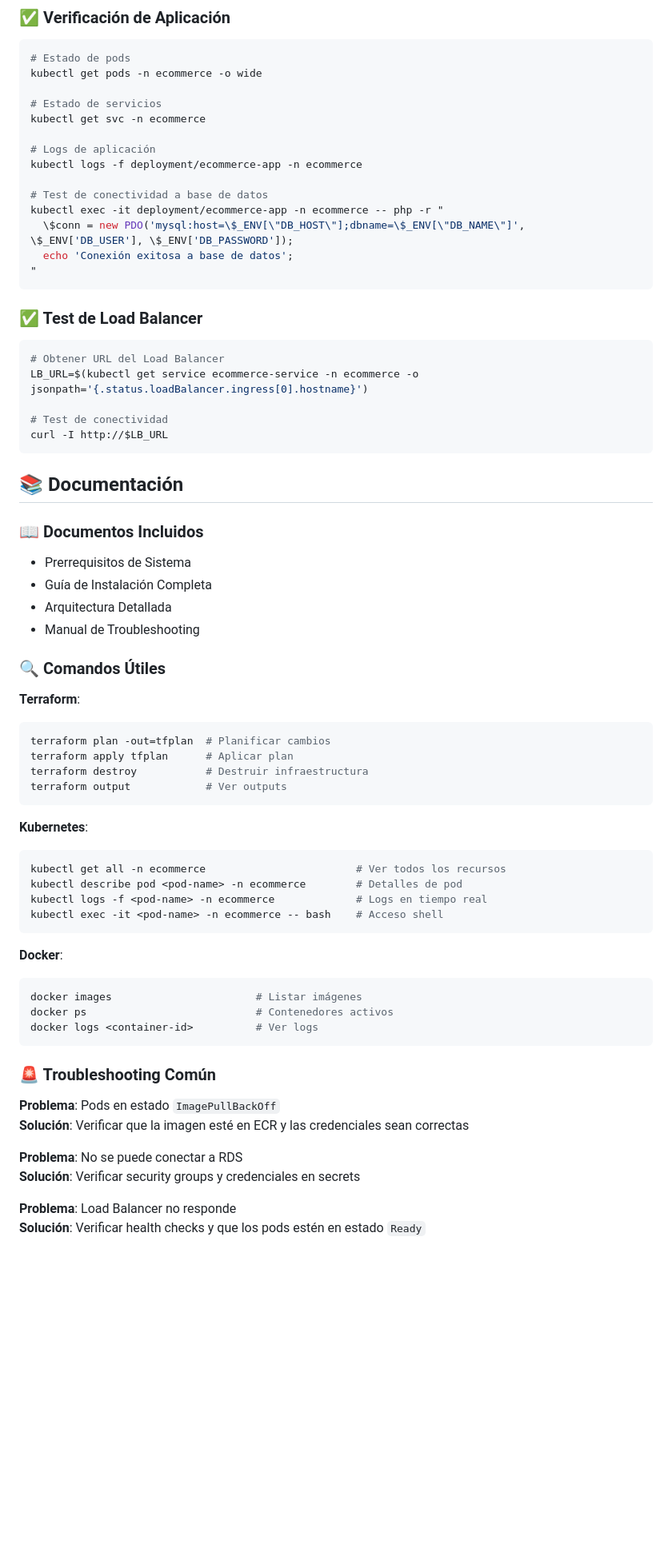
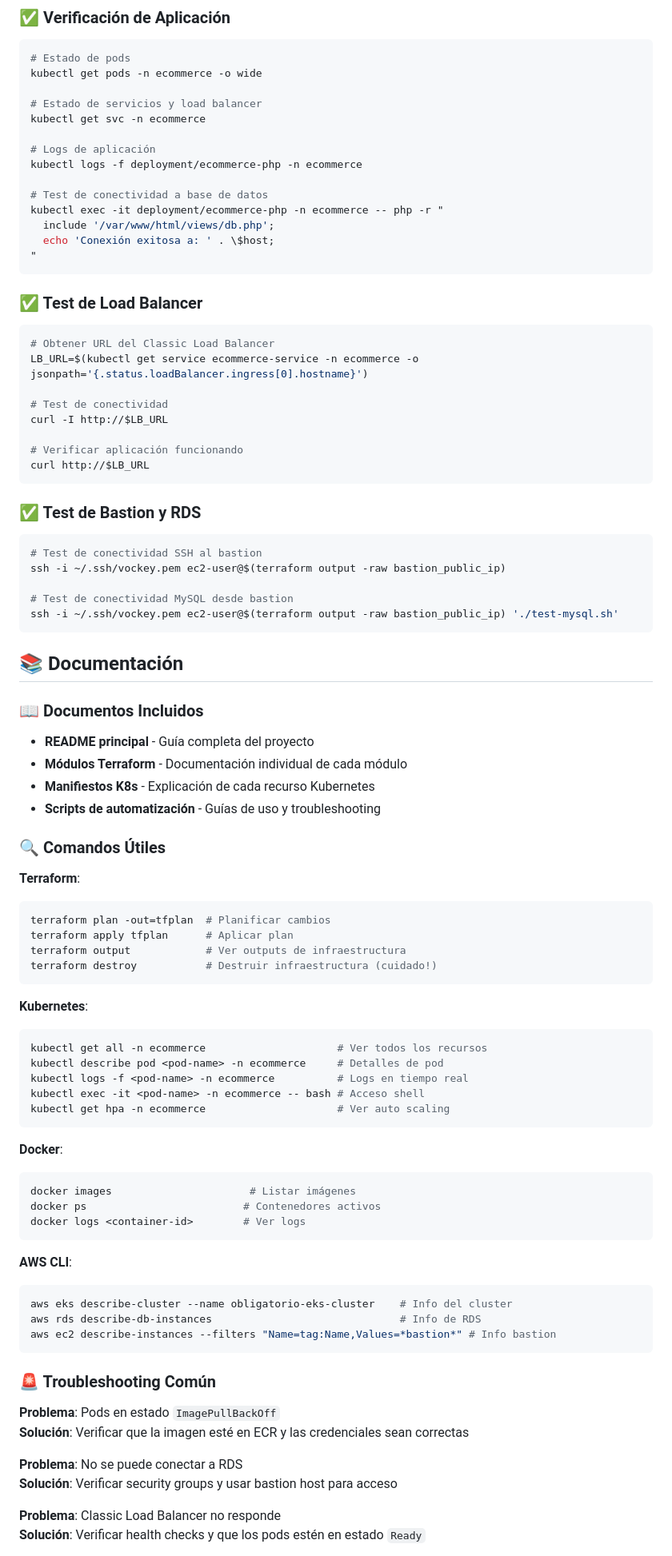
Before and after one commit to lr251516/obligatorio-cloud, a Markdown page: README.md, the part around the change printed below. Shown: that part at 80% size. GitHub-like rendering; blank space fills up the shorter version.

````diff
--- a/README.md
+++ b/README.md
@@ -266,59 +297,79 @@ aws rds describe-db-instances
 # Estado de pods
 kubectl get pods -n ecommerce -o wide
 
-# Estado de servicios
+# Estado de servicios y load balancer
 kubectl get svc -n ecommerce
 
 # Logs de aplicación
-kubectl logs -f deployment/ecommerce-app -n ecommerce
+kubectl logs -f deployment/ecommerce-php -n ecommerce
 
 # Test de conectividad a base de datos
-kubectl exec -it deployment/ecommerce-app -n ecommerce -- php -r "
-  \$conn = new PDO('mysql:host=\$_ENV[\"DB_HOST\"];dbname=\$_ENV[\"DB_NAME\"]', \$_ENV['DB_USER'], \$_ENV['DB_PASSWORD']);
-  echo 'Conexión exitosa a base de datos';
+kubectl exec -it deployment/ecommerce-php -n ecommerce -- php -r "
+  include '/var/www/html/views/db.php';
+  echo 'Conexión exitosa a: ' . \$host;
 "
 ```
 
 ### ✅ Test de Load Balancer
 ```bash
-# Obtener URL del Load Balancer
+# Obtener URL del Classic Load Balancer
 LB_URL=$(kubectl get service ecommerce-service -n ecommerce -o jsonpath='{.status.loadBalancer.ingress[0].hostname}')
 
 # Test de conectividad
 curl -I http://$LB_URL
+
+# Verificar aplicación funcionando
+curl http://$LB_URL
+```
+
+### ✅ Test de Bastion y RDS
+```bash
+# Test de conectividad SSH al bastion
+ssh -i ~/.ssh/vockey.pem ec2-user@$(terraform output -raw bastion_public_ip)
+
+# Test de conectividad MySQL desde bastion
+ssh -i ~/.ssh/vockey.pem ec2-user@$(terraform output -raw bastion_public_ip) './test-mysql.sh'
 ```
 
 ## 📚 Documentación
 
 ### 📖 Documentos Incluidos
-- Prerrequisitos de Sistema
-- Guía de Instalación Completa
-- Arquitectura Detallada
-- Manual de Troubleshooting
+- **README principal** - Guía completa del proyecto
+- **Módulos Terraform** - Documentación individual de cada módulo
+- **Manifiestos K8s** - Explicación de cada recurso Kubernetes
+- **Scripts de automatización** - Guías de uso y troubleshooting
 
 ### 🔍 Comandos Útiles
 
 **Terraform**:
 ```bash
 terraform plan -out=tfplan  # Planificar cambios
-terraform apply tfplan		# Aplicar plan
-terraform destroy           # Destruir infraestructura
-terraform output            # Ver outputs
+terraform apply tfplan      # Aplicar plan
+terraform output            # Ver outputs de infraestructura
+terraform destroy           # Destruir infraestructura (cuidado!)
 ```
 
 **Kubernetes**:
 ```bash
-kubectl get all -n ecommerce                    	# Ver todos los recursos
-kubectl describe pod <pod-name> -n ecommerce        # Detalles de pod
-kubectl logs -f <pod-name> -n ecommerce         	# Logs en tiempo real
-kubectl exec -it <pod-name> -n ecommerce -- bash	# Acceso shell
+kubectl get all -n ecommerce                     # Ver todos los recursos
+kubectl describe pod <pod-name> -n ecommerce     # Detalles de pod
+kubectl logs -f <pod-name> -n ecommerce          # Logs en tiempo real
+kubectl exec -it <pod-name> -n ecommerce -- bash # Acceso shell
+kubectl get hpa -n ecommerce                     # Ver auto scaling
 ```
 
 **Docker**:
 ```bash
-docker images                      	# Listar imágenes
-docker ps                         	# Contenedores activos
-docker logs <container-id>	        # Ver logs
+docker images                      # Listar imágenes
+docker ps                         # Contenedores activos
+docker logs <container-id>        # Ver logs
+```
+
+**AWS CLI**:
+```bash
+aws eks describe-cluster --name obligatorio-eks-cluster    # Info del cluster
+aws rds describe-db-instances                              # Info de RDS
+aws ec2 describe-instances --filters "Name=tag:Name,Values=*bastion*" # Info bastion
 ```
 
 ### 🚨 Troubleshooting Común
@@ -327,7 +378,7 @@ docker logs <container-id>	        # Ver logs
 **Solución**: Verificar que la imagen esté en ECR y las credenciales sean correctas
 
 **Problema**: No se puede conectar a RDS
-**Solución**: Verificar security groups y credenciales en secrets
+**Solución**: Verificar security groups y usar bastion host para acceso
 
-**Problema**: Load Balancer no responde
+**Problema**: Classic Load Balancer no responde
 **Solución**: Verificar health checks y que los pods estén en estado `Ready`
````
Also changed, not shown: other parts of README.md (+111 -56 lines), application/k8s/README.md (added, +257 -0 lines), docs/architecture/diagrama-arquitectura.png, 9 other files.
